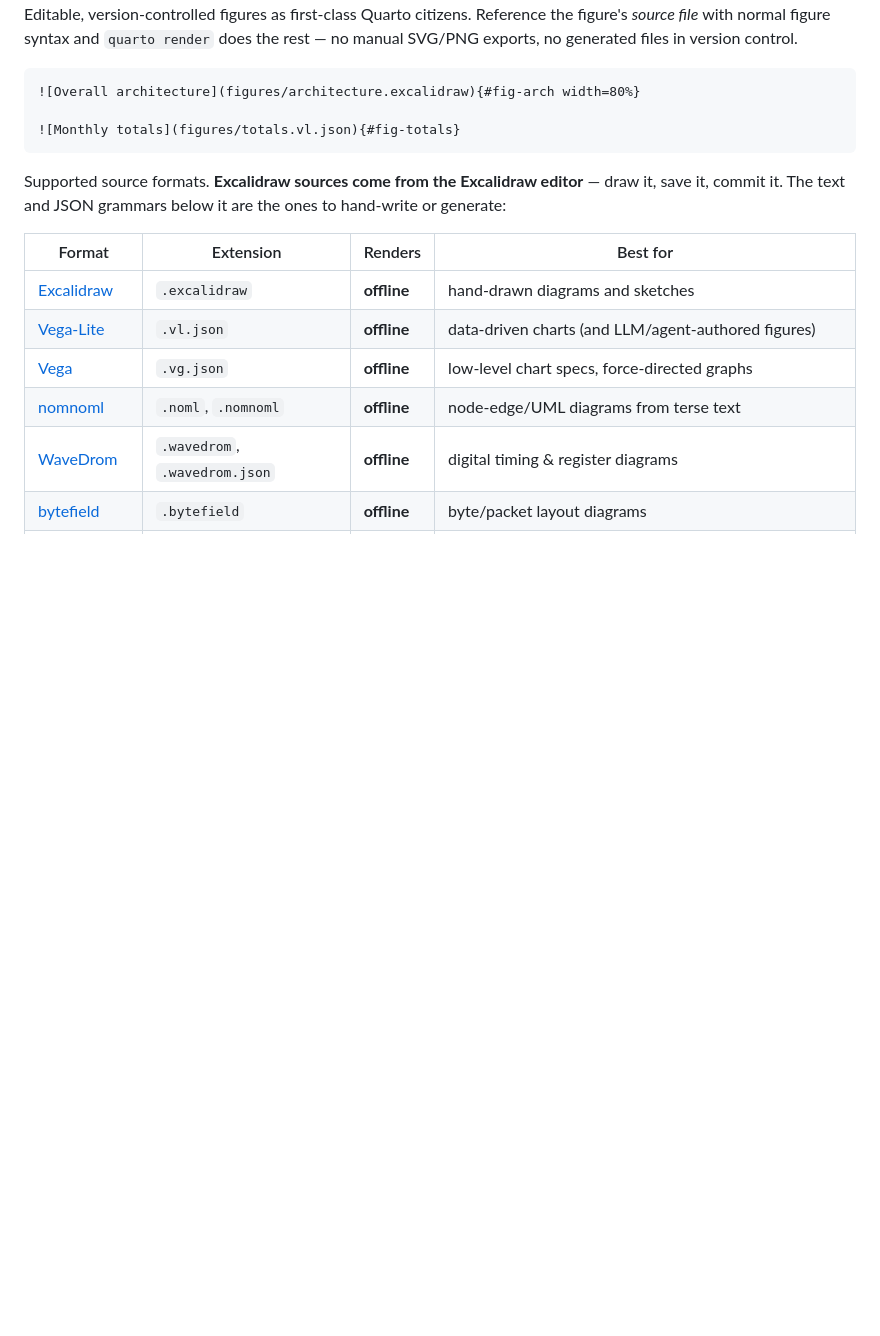
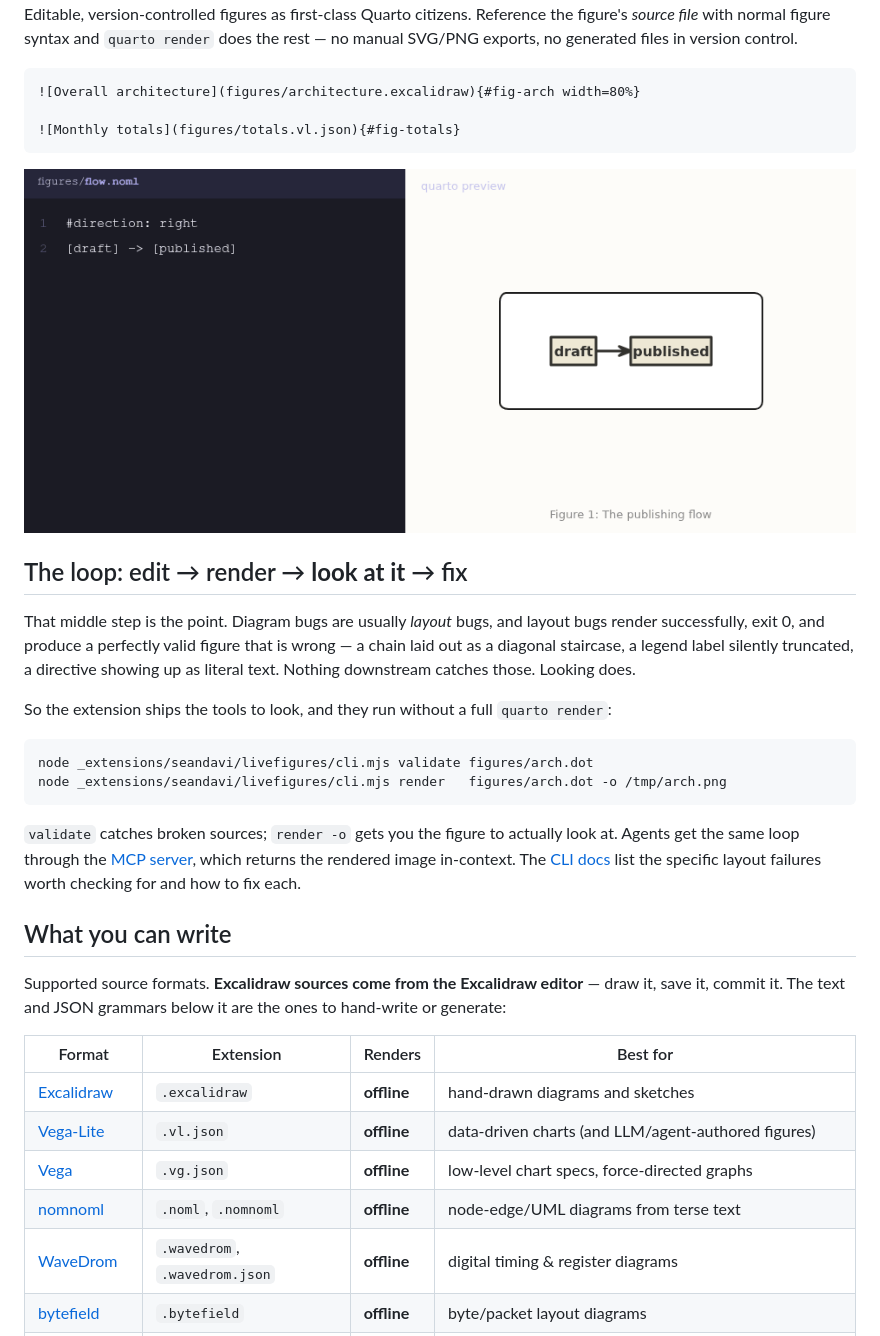
Before and after one commit to seandavi/quarto-livefigures, a Markdown page: README.md, the part around one of its changes. GitHub-like rendering; blank space fills up the shorter version.

Commit message:
README: lead with the edit-render-look loop (#52)
The README opened with a syntax sample and an 18-row format table, so
the first screen said 'it supports a lot of formats' — the least
differentiated claim the project can make. The demo GIF showing the
actual loop sat third, below the table.

Moves the GIF up under the syntax sample and adds a short section on why
the loop matters: diagram bugs are usually layout bugs, and layout bugs
render fine and look wrong, so the verify step is the differentiator.
Names validate/render explicitly and links to the CLI docs' list of
layout failures. The format table follows, framed as 'What you can
write'.

Ordering plus one new paragraph; nothing deleted.

Closes #39


Claude-Session: https://claude.ai/code/session_01VhJrC1FNMqUtonGSxRhEv2

Co-authored-by: Claude <noreply@anthropic.com>

````diff
--- a/README.md
+++ b/README.md
@@ -17,6 +17,33 @@ files in version control.
 
 ![Monthly totals](figures/totals.vl.json){#fig-totals}
 ```
+
+![Edit the source, render, done — the figure can never go stale](assets/demo.gif)
+
+## The loop: edit → render → **look at it** → fix
+
+That middle step is the point. Diagram bugs are usually *layout* bugs,
+and layout bugs render successfully, exit 0, and produce a perfectly
+valid figure that is wrong — a chain laid out as a diagonal staircase, a
+legend label silently truncated, a directive showing up as literal text.
+Nothing downstream catches those. Looking does.
+
+So the extension ships the tools to look, and they run without a full
+`quarto render`:
+
+```bash
+node _extensions/seandavi/livefigures/cli.mjs validate figures/arch.dot
+node _extensions/seandavi/livefigures/cli.mjs render   figures/arch.dot -o /tmp/arch.png
+```
+
+`validate` catches broken sources; `render -o` gets you the figure to
+actually look at. Agents get the same loop through the [MCP
+server](#mcp-server--agents-can-see-their-figures), which returns the
+rendered image in-context. The [CLI
+docs](https://livefigures.seandavis.net/cli.html) list the specific
+layout failures worth checking for and how to fix each.
+
+## What you can write
 
 Supported source formats. **Excalidraw sources come from the Excalidraw
 editor** — draw it, save it, commit it. The text and JSON grammars below
````
Also changed, not shown: other parts of README.md (+0 -2 lines).
